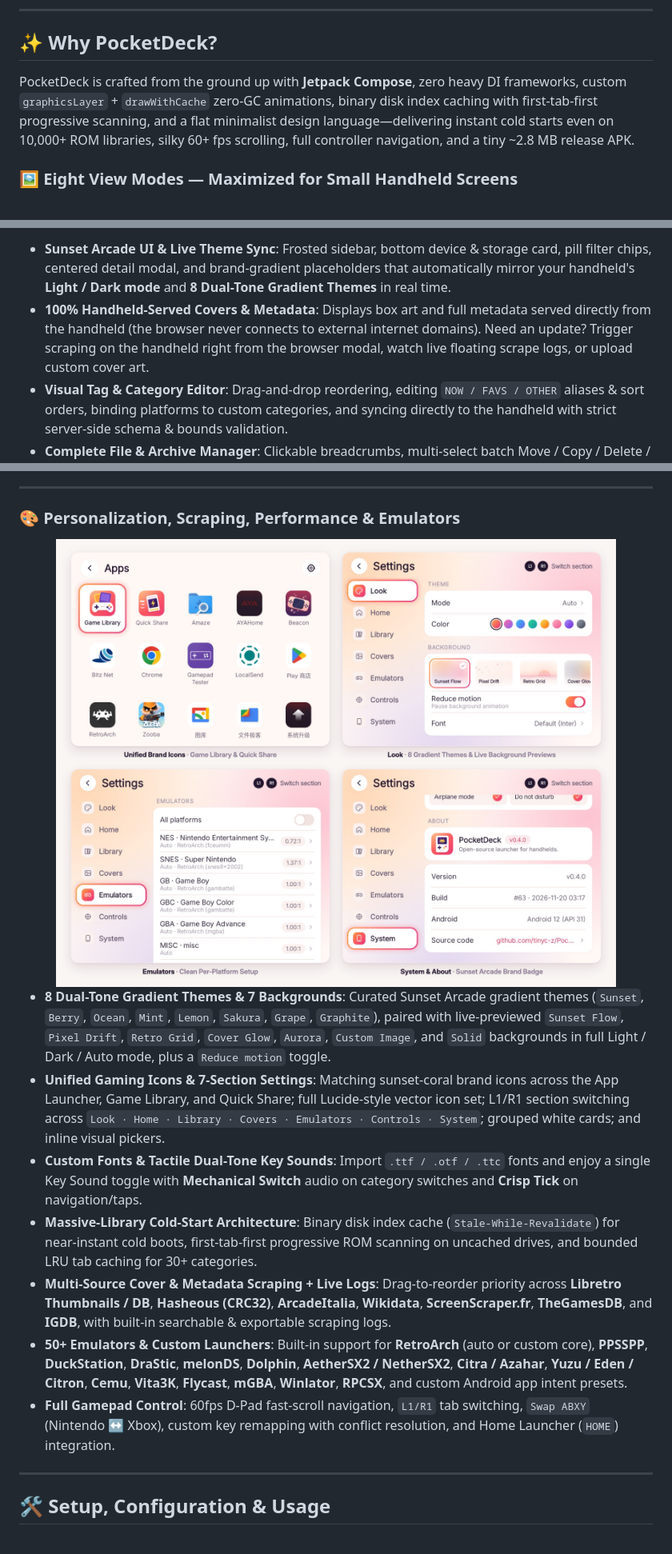
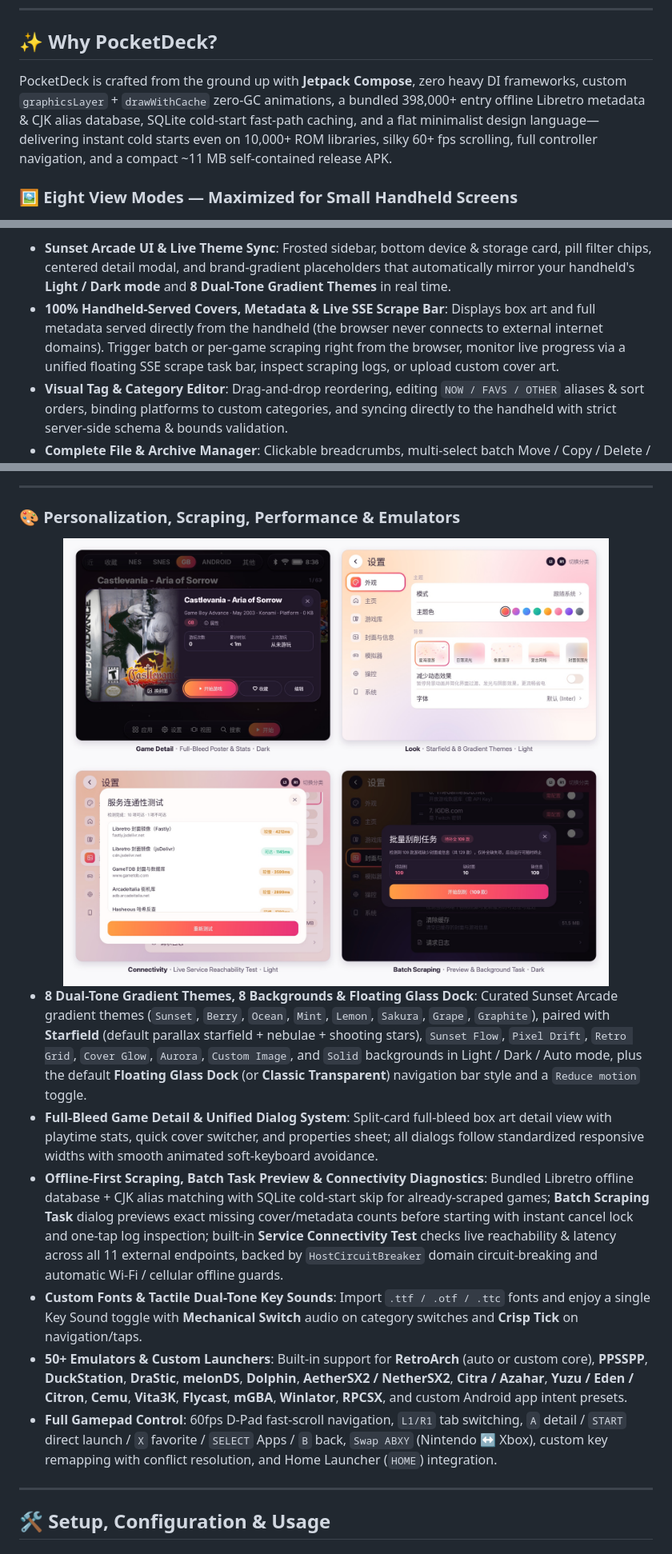
Before and after one commit to tinyc-z/PocketDeck, a Markdown page: README.md, 3 parts joined by grey strips. Shown at 80% size. Drawn GitHub-style; pictures changed too: docs/images/v040-ui-showcase.jpg.

Commit message:
docs(readme): 更新 v0.6.9 暗/浅融合星海漫游+悬浮磨砂岛实机截图与特性说明

```diff
--- a/README.md
+++ b/README.md
@@ -23,7 +23,7 @@
 
 ## ✨ Why PocketDeck?
 
-PocketDeck is crafted from the ground up with **Jetpack Compose**, zero heavy DI frameworks, custom `graphicsLayer` + `drawWithCache` zero-GC animations, binary disk index caching with first-tab-first progressive scanning, and a flat minimalist design language—delivering instant cold starts even on 10,000+ ROM libraries, silky 60+ fps scrolling, full controller navigation, and a tiny ~2.8 MB release APK.
+PocketDeck is crafted from the ground up with **Jetpack Compose**, zero heavy DI frameworks, custom `graphicsLayer` + `drawWithCache` zero-GC animations, a bundled 398,000+ entry offline Libretro metadata & CJK alias database, SQLite cold-start fast-path caching, and a flat minimalist design language—delivering instant cold starts even on 10,000+ ROM libraries, silky 60+ fps scrolling, full controller navigation, and a compact ~11 MB self-contained release APK.
 
 ### 🖼️ Eight View Modes — Maximized for Small Handheld Screens
 
@@ -53,7 +53,7 @@ PocketDeck is crafted from the ground up with **Jetpack Compose**, zero heavy DI
 Turn any PC, Mac, or tablet browser on your LAN into a full **Web Game Library Console** (`http://<handheld-ip>:8686`) secured with a dynamic 4-digit PIN and brute-force rate limiting:
 
 - **Sunset Arcade UI & Live Theme Sync**: Frosted sidebar, bottom device & storage card, pill filter chips, centered detail modal, and brand-gradient placeholders that automatically mirror your handheld's **Light / Dark mode** and **8 Dual-Tone Gradient Themes** in real time.
-- **100% Handheld-Served Covers & Metadata**: Displays box art and full metadata served directly from the handheld (the browser never connects to external internet domains). Need an update? Trigger scraping on the handheld right from the browser modal, watch live floating scrape logs, or upload custom cover art.
+- **100% Handheld-Served Covers, Metadata & Live SSE Scrape Bar**: Displays box art and full metadata served directly from the handheld (the browser never connects to external internet domains). Trigger batch or per-game scraping right from the browser, monitor live progress via a unified floating SSE scrape task bar, inspect scraping logs, or upload custom cover art.
 - **Visual Tag & Category Editor**: Drag-and-drop reordering, editing `NOW / FAVS / OTHER` aliases & sort orders, binding platforms to custom categories, and syncing directly to the handheld with strict server-side schema & bounds validation.
 - **Complete File & Archive Manager**: Clickable breadcrumbs, multi-select batch Move / Copy / Delete / Compress to ZIP, folder drag-and-drop upload (`webkitdirectory`), archive inspection & extraction (ZIP / 7Z / RAR / TAR), image/audio previews, and inline text/config editing.
 
@@ -75,12 +75,11 @@ Turn any PC, Mac, or tablet browser on your LAN into a full **Web Game Library C
 </div>
 
-- **8 Dual-Tone Gradient Themes & 7 Backgrounds**: Curated Sunset Arcade gradient themes (`Sunset`, `Berry`, `Ocean`, `Mint`, `Lemon`, `Sakura`, `Grape`, `Graphite`), paired with live-previewed `Sunset Flow`, `Pixel Drift`, `Retro Grid`, `Cover Glow`, `Aurora`, `Custom Image`, and `Solid` backgrounds in full Light / Dark / Auto mode, plus a `Reduce motion` toggle.
-- **Unified Gaming Icons & 7-Section Settings**: Matching sunset-coral brand icons across the App Launcher, Game Library, and Quick Share; full Lucide-style vector icon set; L1/R1 section switching across `Look · Home · Library · Covers · Emulators · Controls · System`; grouped white cards; and inline visual pickers.
+- **8 Dual-Tone Gradient Themes, 8 Backgrounds & Floating Glass Dock**: Curated Sunset Arcade gradient themes (`Sunset`, `Berry`, `Ocean`, `Mint`, `Lemon`, `Sakura`, `Grape`, `Graphite`), paired with **Starfield** (default parallax starfield + nebulae + shooting stars), `Sunset Flow`, `Pixel Drift`, `Retro Grid`, `Cover Glow`, `Aurora`, `Custom Image`, and `Solid` backgrounds in Light / Dark / Auto mode, plus the default **Floating Glass Dock** (or **Classic Transparent**) navigation bar style and a `Reduce motion` toggle.
+- **Full-Bleed Game Detail & Unified Dialog System**: Split-card full-bleed box art detail view with playtime stats, quick cover switcher, and properties sheet; all dialogs follow standardized responsive widths with smooth animated soft-keyboard avoidance.
+- **Offline-First Scraping, Batch Task Preview & Connectivity Diagnostics**: Bundled Libretro offline database + CJK alias matching with SQLite cold-start skip for already-scraped games; **Batch Scraping Task** dialog previews exact missing cover/metadata counts before starting with instant cancel lock and one-tap log inspection; built-in **Service Connectivity Test** checks live reachability & latency across all 11 external endpoints, backed by `HostCircuitBreaker` domain circuit-breaking and automatic Wi-Fi / cellular offline guards.
 - **Custom Fonts & Tactile Dual-Tone Key Sounds**: Import `.ttf / .otf / .ttc` fonts and enjoy a single Key Sound toggle with **Mechanical Switch** audio on category switches and **Crisp Tick** on navigation/taps.
-- **Massive-Library Cold-Start Architecture**: Binary disk index cache (`Stale-While-Revalidate`) for near-instant cold boots, first-tab-first progressive ROM scanning on uncached drives, and bounded LRU tab caching for 30+ categories.
-- **Multi-Source Cover & Metadata Scraping + Live Logs**: Drag-to-reorder priority across **Libretro Thumbnails / DB**, **Hasheous (CRC32)**, **ArcadeItalia**, **Wikidata**, **ScreenScraper.fr**, **TheGamesDB**, and **IGDB**, with built-in searchable & exportable scraping logs.
 - **50+ Emulators & Custom Launchers**: Built-in support for **RetroArch** (auto or custom core), **PPSSPP**, **DuckStation**, **DraStic**, **melonDS**, **Dolphin**, **AetherSX2 / NetherSX2**, **Citra / Azahar**, **Yuzu / Eden / Citron**, **Cemu**, **Vita3K**, **Flycast**, **mGBA**, **Winlator**, **RPCSX**, and custom Android app intent presets.
-- **Full Gamepad Control**: 60fps D-Pad fast-scroll navigation, `L1/R1` tab switching, `Swap ABXY` (Nintendo ↔ Xbox), custom key remapping with conflict resolution, and Home Launcher (`HOME`) integration.
+- **Full Gamepad Control**: 60fps D-Pad fast-scroll navigation, `L1/R1` tab switching, `A` detail / `START` direct launch / `X` favorite / `SELECT` Apps / `B` back, `Swap ABXY` (Nintendo ↔ Xbox), custom key remapping with conflict resolution, and Home Launcher (`HOME`) integration.
 
 ---
 
```
Also changed, not shown: other parts of README.md (+2 -2 lines), README_ZH.md (+8 -9 lines), 2 other files.
